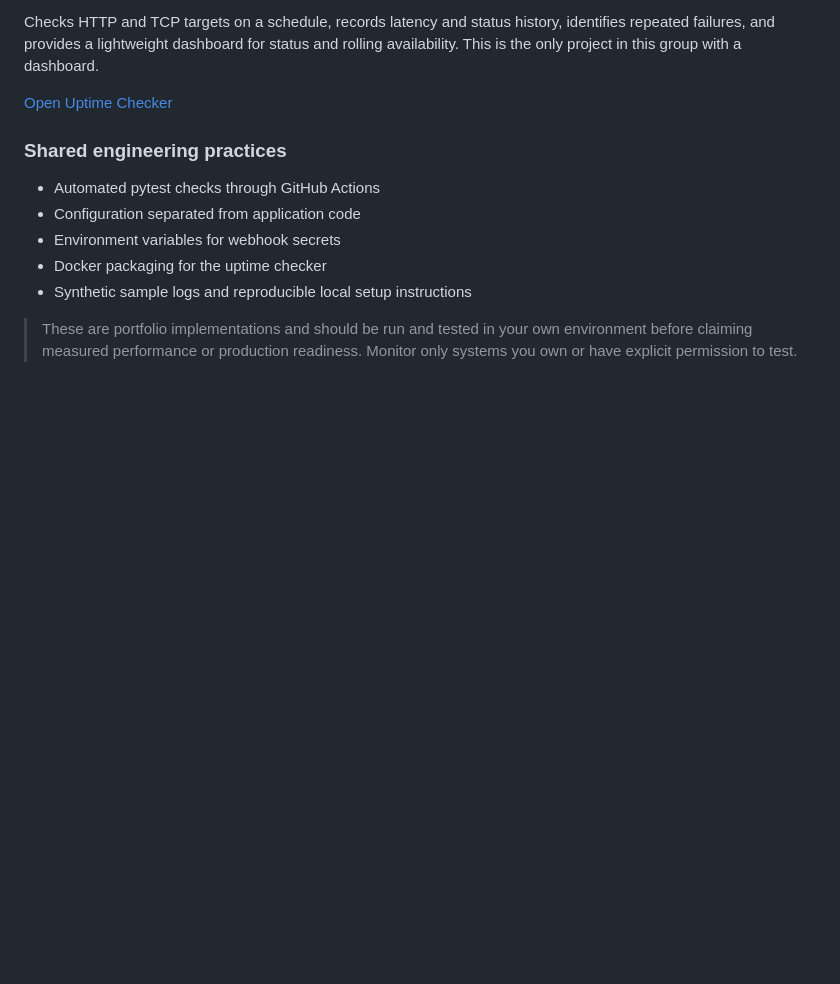
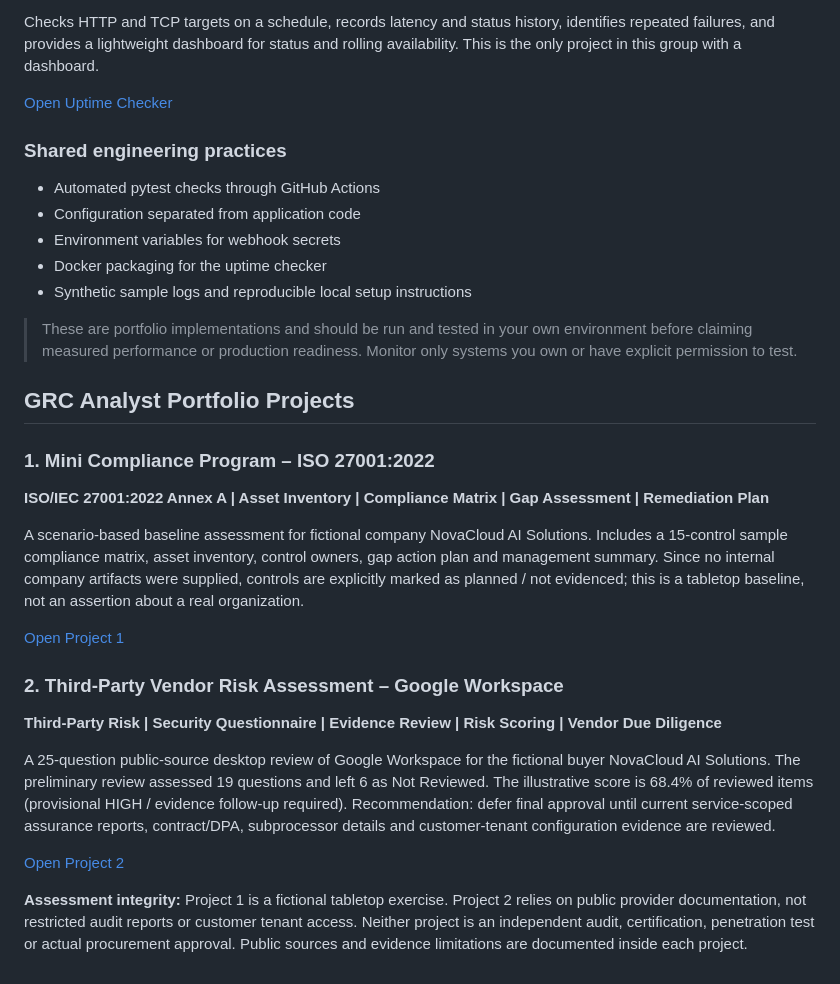
Before and after one commit to Gorak7/gorak7, a Markdown page: README.md, the part around the change. Rendered like a GitHub page; blank space fills up the shorter version.

Commit message:
Add GRC analyst portfolio projects to profile README

```diff
--- a/README.md
+++ b/README.md
@@ -166,3 +166,22 @@ Checks HTTP and TCP targets on a schedule, records latency and status history, i
 - Synthetic sample logs and reproducible local setup instructions
 
 > These are portfolio implementations and should be run and tested in your own environment before claiming measured performance or production readiness. Monitor only systems you own or have explicit permission to test.
+
+
+## GRC Analyst Portfolio Projects
+
+### 1. Mini Compliance Program – ISO 27001:2022
+**ISO/IEC 27001:2022 Annex A | Asset Inventory | Compliance Matrix | Gap Assessment | Remediation Plan**
+
+A scenario-based baseline assessment for fictional company NovaCloud AI Solutions. Includes a 15-control sample compliance matrix, asset inventory, control owners, gap action plan and management summary. Since no internal company artifacts were supplied, controls are explicitly marked as planned / not evidenced; this is a tabletop baseline, not an assertion about a real organization.
+
+[Open Project 1](./GRC-Analyst-Portfolio/01_Mini_Compliance_Program_ISO27001/)
+
+### 2. Third-Party Vendor Risk Assessment – Google Workspace
+**Third-Party Risk | Security Questionnaire | Evidence Review | Risk Scoring | Vendor Due Diligence**
+
+A 25-question public-source desktop review of Google Workspace for the fictional buyer NovaCloud AI Solutions. The preliminary review assessed 19 questions and left 6 as Not Reviewed. The illustrative score is 68.4% of reviewed items (provisional HIGH / evidence follow-up required). Recommendation: defer final approval until current service-scoped assurance reports, contract/DPA, subprocessor details and customer-tenant configuration evidence are reviewed.
+
+[Open Project 2](./GRC-Analyst-Portfolio/02_Third_Party_Vendor_Risk_Assessment/)
+
+**Assessment integrity:** Project 1 is a fictional tabletop exercise. Project 2 relies on public provider documentation, not restricted audit reports or customer tenant access. Neither project is an independent audit, certification, penetration test or actual procurement approval. Public sources and evidence limitations are documented inside each project.
```
